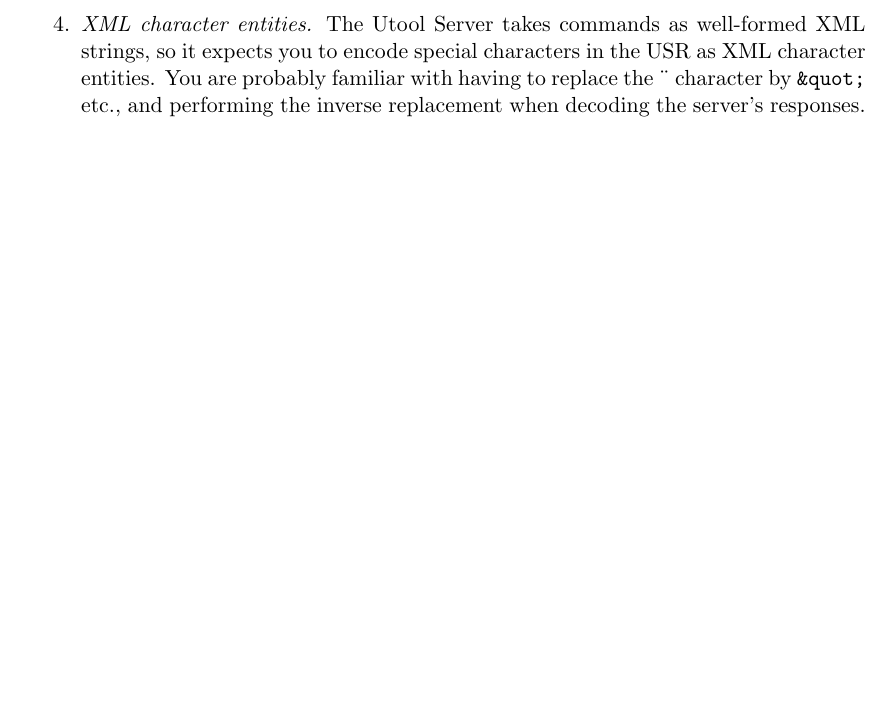
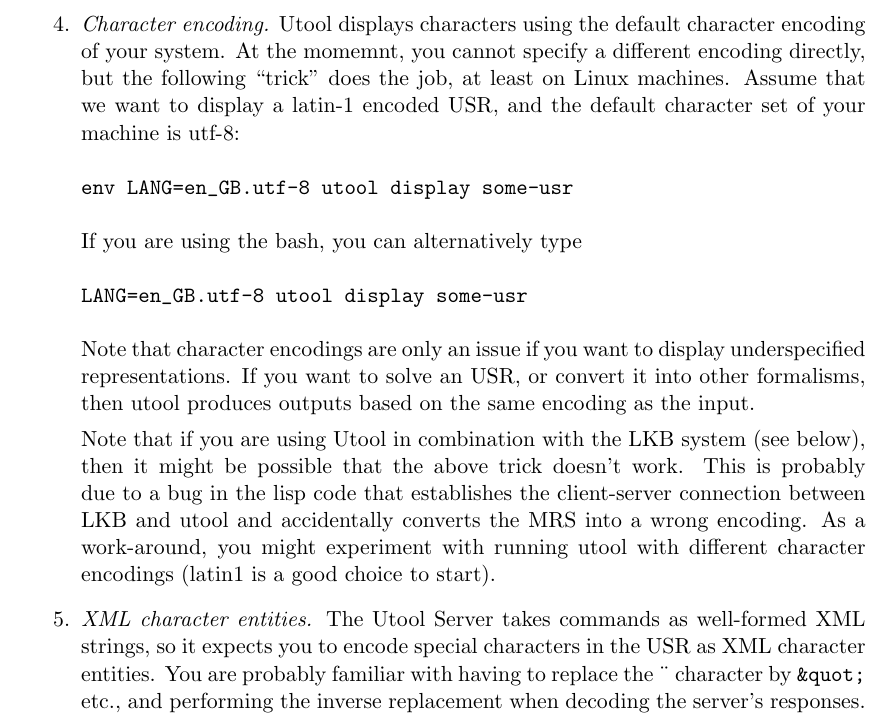
Before and after one commit to coli-saar/utool, a LaTeX document (projects/Domgraph/doc/0.tex, which reads projects/Domgraph/doc/practice.tex): part of page 40 of 47 before the commit and part of page 40 of 48 after it, cut at the place of the change, the shorter picture padded with empty space. Compiled offline with pdfLaTeX; a LaTeX package or settings file that is missing is left out.

Commit message:
character encodings added

```diff
--- a/projects/Domgraph/doc/practice.tex
+++ b/projects/Domgraph/doc/practice.tex
@@ -53,6 +53,28 @@
 \verb?rondane-650.mrs.pl? in the examples directory, which has about
 $2 \cdot 10^{12}$ solved forms), you can allow Java to use more heap
 space by calling it with the \verb?-Xmx512m? option.
+
+\item \textit{Character encoding.} Utool displays characters using the default
+character encoding of your system. At the momemnt, you cannot specify a different encoding directly, but the following ``trick'' does the job, at least on Linux machines. Assume that we want to display a latin-1 encoded USR, and the default character set of your machine is utf-8:
+\begin{verbatim}
+env LANG=en_GB.utf-8 utool display some-usr
+\end{verbatim}
+If you are using the bash, you can alternatively type
+\begin{verbatim}
+LANG=en_GB.utf-8 utool display some-usr
+\end{verbatim}
+
+Note that character encodings are only an issue if you want to display
+underspecified representations. If you want to solve an USR, or convert it
+into other formalisms, then utool produces outputs based on the same encoding as
+the input.
+
+Note that if you are using Utool in combination with the LKB system (see below),
+then it might be possible that the above trick doesn't work. This is probably
+due to a bug in the lisp code that establishes the client-server connection
+between LKB and utool and accidentally converts the MRS into a wrong encoding.
+As a work-around, you might experiment with running utool with different
+character encodings (latin1 is a good choice to start).
 
 \item \textit{XML character entities.} The Utool Server takes commands
 as well-formed XML strings, so it expects you to encode special
```
